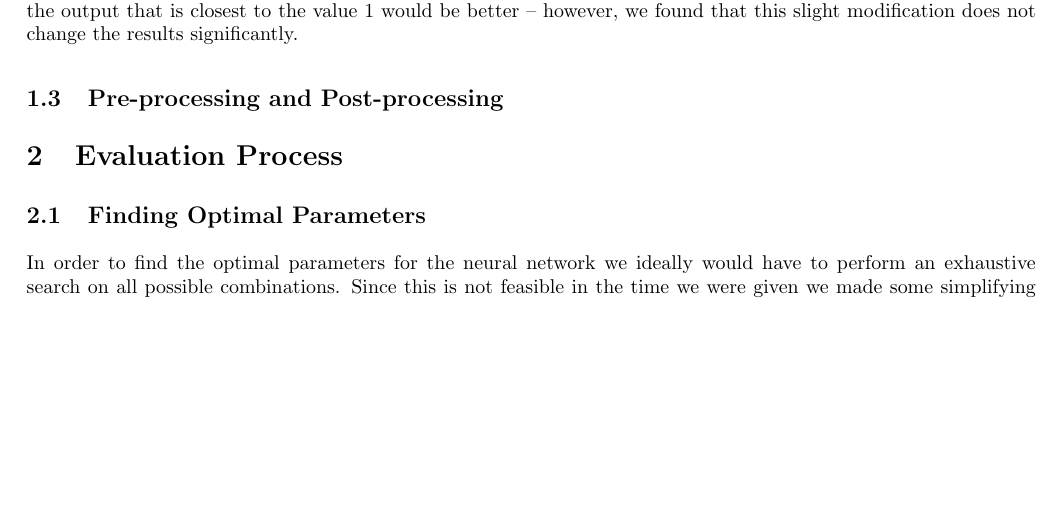
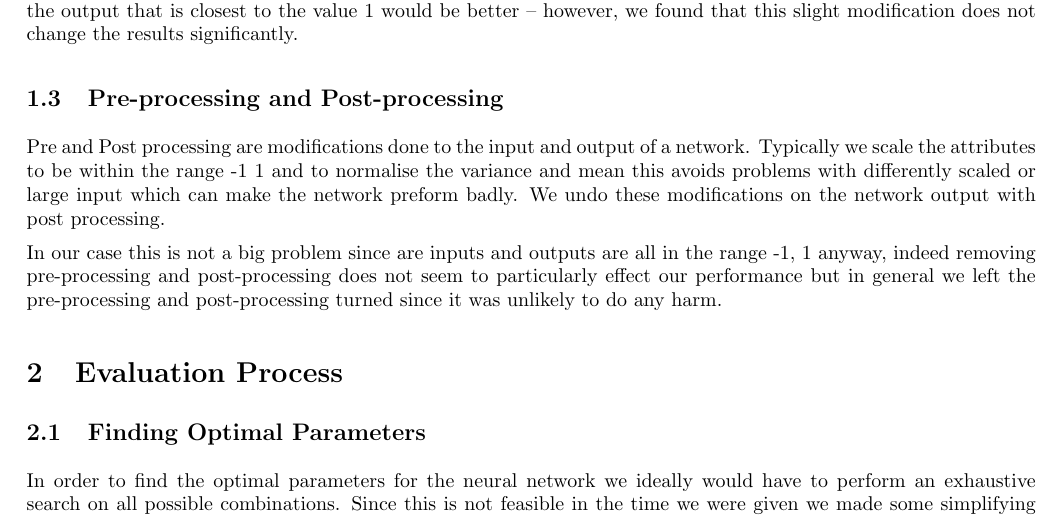
Before and after one commit to aoveen/machineLearning, a LaTeX document (reports/neural_networks/neural_networks.tex): part of page 1 of 6, cut so that both start at the same text, the shorter picture padded with empty space. Compiled offline with pdfLaTeX.

Commit message:
pre and post

```diff
--- a/reports/neural_networks/neural_networks.tex
+++ b/reports/neural_networks/neural_networks.tex
@@ -30,8 +30,11 @@ After fixing the parameters, from the first fold we then use the entire training
 Running the simulation of both types of networks results in a vector of six neural network outputs. These outputs are distributed around the values of 0 and 1, where those closer to 1 represent negative classifications and those around 1 positive classifications. In our implementation, to choose one of the emotions as our final classification, we select the emotion that returned the maximum raw output value of the network. Arguably, an approach that selects the output that is closest to the value 1 would be better -- however, we found that this slight modification does not change the results significantly.
 
 \subsection{Pre-processing and Post-processing}
+Pre and Post processing are modifications done to the input and output of a network.
+Typically we scale the attributes to be within the range -1 1 and to normalise the variance and mean this avoids problems with differently scaled or large input which can make the network preform badly.
+We undo these modifications on the network output with post processing.
 
-
+In our case this is not a big problem since are inputs and outputs are all in the range -1, 1 anyway, indeed removing pre-processing and post-processing does not seem to particularly effect our performance but in general we left the pre-processing and post-processing turned since it was unlikely to do any harm.
 
 \section{Evaluation Process}
 
```
